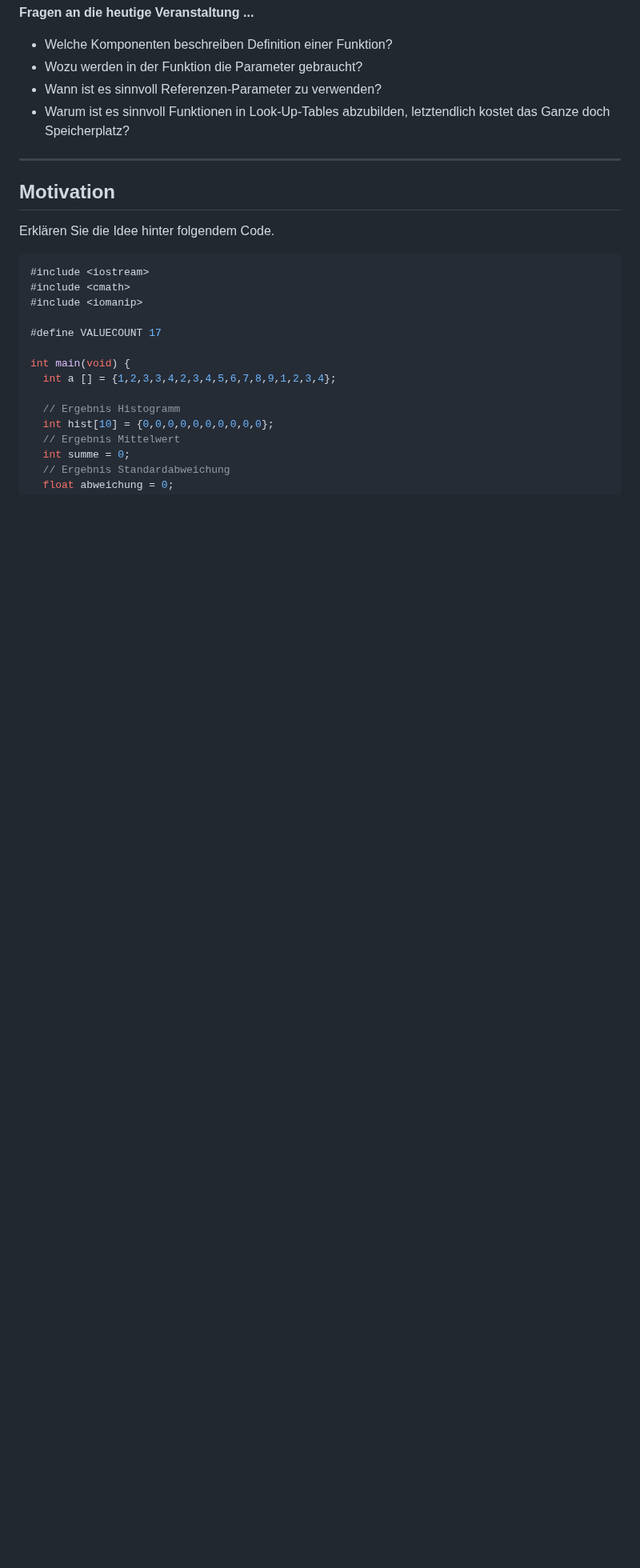
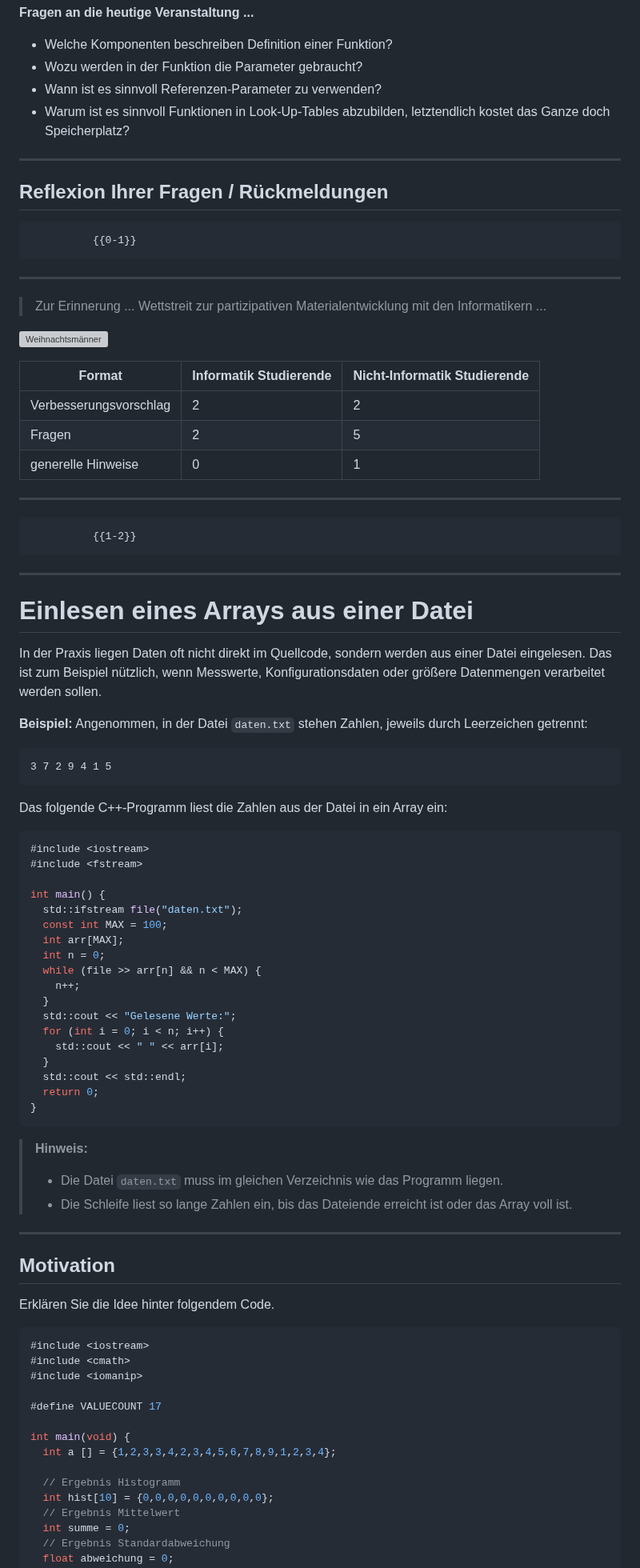
Before and after one commit to TUBAF-IfI-LiaScript/VL_EAVD, a Markdown page: 04_Funktionen.md, the part around one of its changes. Shown at 80% size. GitHub-like rendering; blank space fills up the shorter version; grey boxes are pictures that could not be loaded.

Commit message:
Revise L04

````diff
--- a/04_Funktionen.md
+++ b/04_Funktionen.md
@@ -40,6 +40,77 @@ import: https://github.com/liascript/CodeRunner
   kostet das Ganze doch Speicherplatz?
 
 ---------------------------------------------------------------------
+
+## Reflexion Ihrer Fragen / Rückmeldungen
+
+              {{0-1}}
+*********************************************
+
+> Zur Erinnerung ... Wettstreit zur partizipativen Materialentwicklung mit den Informatikern ...
+
+<section class="flex-container">
+
+<!-- class="flex-child" style="min-width: 250px;" -->
+![Weihnachtsmänner](./images/00_Einfuehrung/Weihnachtsmaenner.jpeg "Preis für das aktivste Auditorium")
+
+<div class="flex-child" style="min-width: 250px;">
+
+<!-- data-type="none" -->
+| Format                   | Informatik Studierende  | Nicht-Informatik Studierende |
+|--------------------------|-------------------------|------------------------------|
+| Verbesserungsvorschlag   | 2                       | 2                            |
+| Fragen                   | 2                       | 5                            |
+| generelle Hinweise       | 0                       | 1                            |
+
+</div>
+
+</section>
+
+*********************************************
+
+              {{1-2}}
+*********************************************
+
+Einlesen eines Arrays aus einer Datei
+=============================
+
+In der Praxis liegen Daten oft nicht direkt im Quellcode, sondern werden aus einer Datei eingelesen. Das ist zum Beispiel nützlich, wenn Messwerte, Konfigurationsdaten oder größere Datenmengen verarbeitet werden sollen.
+
+
+**Beispiel:** Angenommen, in der Datei `daten.txt` stehen Zahlen, jeweils durch Leerzeichen getrennt:
+
+```
+3 7 2 9 4 1 5
+```
+
+Das folgende C++-Programm liest die Zahlen aus der Datei in ein Array ein:
+
+```cpp // array_from_file.cpp
+#include <iostream>
+#include <fstream>
+
+int main() {
+  std::ifstream file("daten.txt");
+  const int MAX = 100;
+  int arr[MAX];
+  int n = 0;
+  while (file >> arr[n] && n < MAX) {
+    n++;
+  }
+  std::cout << "Gelesene Werte:";
+  for (int i = 0; i < n; i++) {
+    std::cout << " " << arr[i];
+  }
+  std::cout << std::endl;
+  return 0;
+}
+```
+
+> **Hinweis:**
+> - Die Datei `daten.txt` muss im gleichen Verzeichnis wie das Programm liegen.
+> - Die Schleife liest so lange Zahlen ein, bis das Dateiende erreicht ist oder das Array voll ist.
+
+*********************************************
 
 ## Motivation
 
````
Also changed, not shown: other parts of 04_Funktionen.md (+17 -2 lines).
